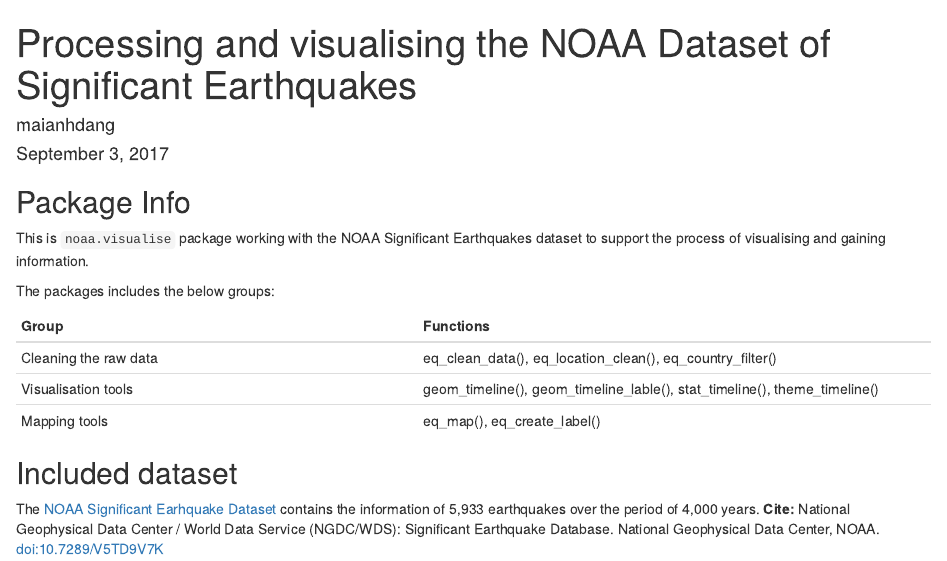
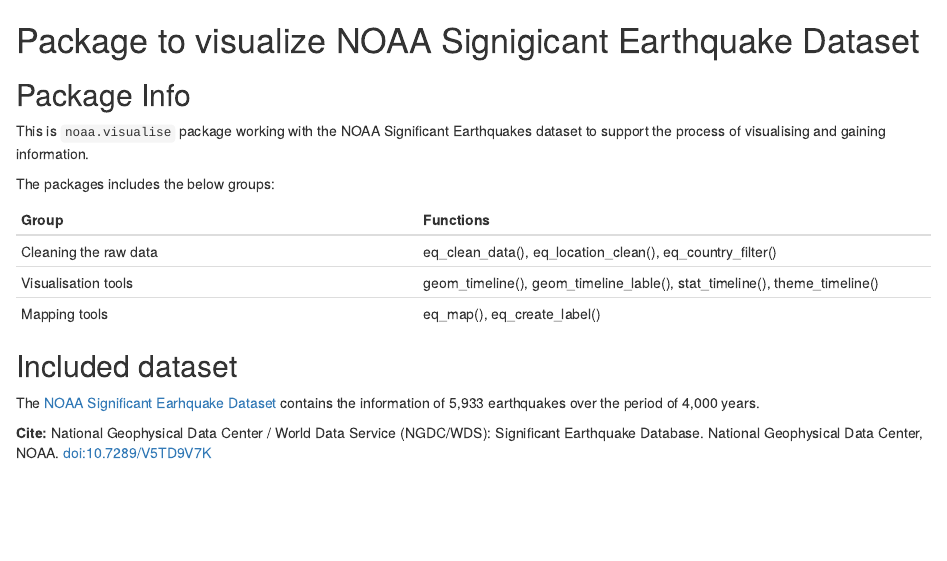
Before and after one commit to anhdanggit/noaa-visualise, an R Markdown document (README.Rmd): the page in a window 1100 px wide, from its top. Rendered offline with R 4.5, knitr and Pandoc, with nearby package versions; badge pictures from the web are left out.

Commit message:
Fix READNE

````diff
--- a/README.Rmd
+++ b/README.Rmd
@@ -1,17 +1,8 @@
----
-title: "Processing and visualising the NOAA Dataset of Significant Earthquakes"
-author: "maianhdang"
-date: "September 3, 2017"
-output: html_document
----
+# Package to visualize NOAA Signigicant Earthquake Dataset
 
-```{r setup, include=FALSE}
-knitr::opts_chunk$set(echo = TRUE)
-```
+[![Travis-CI Build Status](https://travis-ci.org/maianhdang/noaa.visualise.svg?branch=master)](https://travis-ci.org/maianhdang/noaa.visualise)
 
 ## Package Info
-
-[![Travis-CI Build Status](https://travis-ci.org/maianhdang/noaa.visualise.svg?branch=master)](https://travis-ci.org/maianhdang/noaa.visualise)
 
 This is `noaa.visualise` package working with the NOAA Significant Earthquakes dataset
 to support the process of visualising and gaining information.
````
Also changed, not shown: README.Rmd (1 more changed lines).
